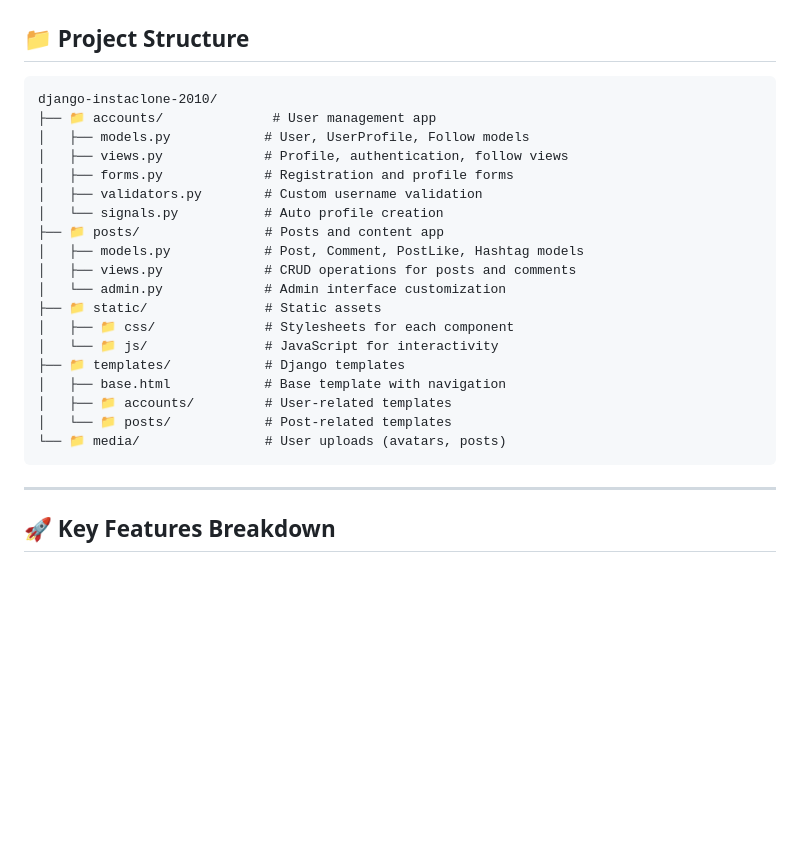
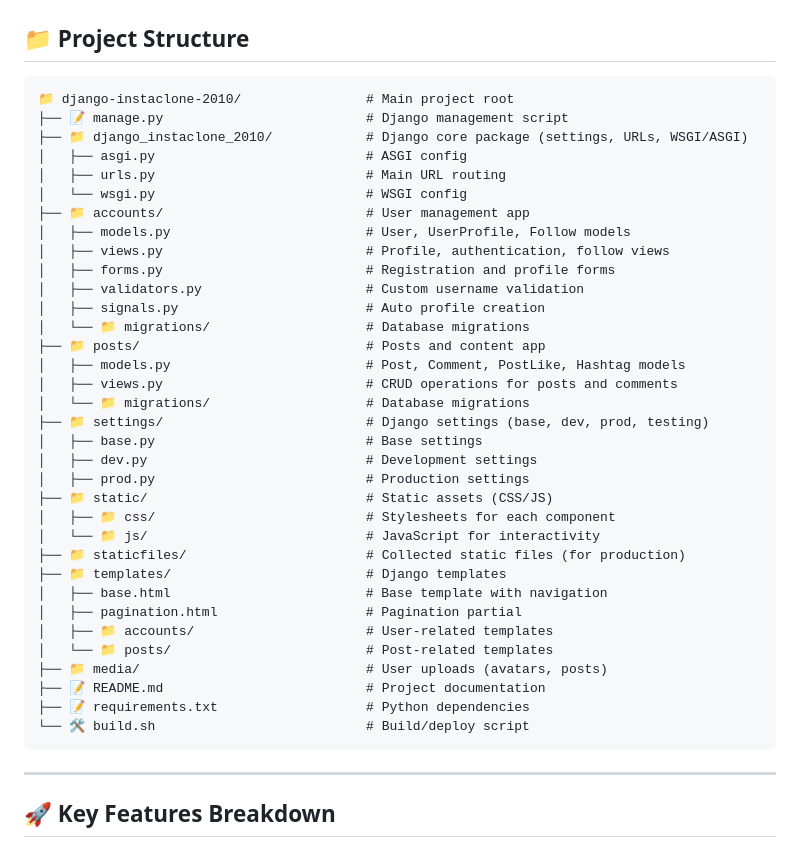
Before and after one commit to Arch0998/django-instaclone-2010, a Markdown page: README.md, the part around the change printed below. Drawn GitHub-style; blank space fills up the shorter version.

Commit message:
Update structure details in README.md

````diff
--- a/README.md
+++ b/README.md
@@ -104,25 +104,40 @@ Live demo available for testing: [instaclone-1nla.onrender.com](https://instaclo
 ## 📁 Project Structure
 
 ```
-django-instaclone-2010/
-├── 📁 accounts/              # User management app
-│   ├── models.py            # User, UserProfile, Follow models
-│   ├── views.py             # Profile, authentication, follow views
-│   ├── forms.py             # Registration and profile forms
-│   ├── validators.py        # Custom username validation
-│   └── signals.py           # Auto profile creation
-├── 📁 posts/                # Posts and content app
-│   ├── models.py            # Post, Comment, PostLike, Hashtag models
-│   ├── views.py             # CRUD operations for posts and comments
-│   └── admin.py             # Admin interface customization
-├── 📁 static/               # Static assets
-│   ├── 📁 css/              # Stylesheets for each component
-│   └── 📁 js/               # JavaScript for interactivity
-├── 📁 templates/            # Django templates
-│   ├── base.html            # Base template with navigation
-│   ├── 📁 accounts/         # User-related templates
-│   └── 📁 posts/            # Post-related templates
-└── 📁 media/                # User uploads (avatars, posts)
+📁 django-instaclone-2010/                # Main project root
+├── 📝 manage.py                          # Django management script
+├── 📁 django_instaclone_2010/            # Django core package (settings, URLs, WSGI/ASGI)
+│   ├── asgi.py                           # ASGI config
+│   ├── urls.py                           # Main URL routing
+│   └── wsgi.py                           # WSGI config
+├── 📁 accounts/                          # User management app
+│   ├── models.py                         # User, UserProfile, Follow models
+│   ├── views.py                          # Profile, authentication, follow views
+│   ├── forms.py                          # Registration and profile forms
+│   ├── validators.py                     # Custom username validation
+│   ├── signals.py                        # Auto profile creation
+│   └── 📁 migrations/                    # Database migrations
+├── 📁 posts/                             # Posts and content app
+│   ├── models.py                         # Post, Comment, PostLike, Hashtag models
+│   ├── views.py                          # CRUD operations for posts and comments
+│   └── 📁 migrations/                    # Database migrations
+├── 📁 settings/                          # Django settings (base, dev, prod, testing)
+│   ├── base.py                           # Base settings
+│   ├── dev.py                            # Development settings
+│   ├── prod.py                           # Production settings
+├── 📁 static/                            # Static assets (CSS/JS)
+│   ├── 📁 css/                           # Stylesheets for each component
+│   └── 📁 js/                            # JavaScript for interactivity
+├── 📁 staticfiles/                       # Collected static files (for production)
+├── 📁 templates/                         # Django templates
+│   ├── base.html                         # Base template with navigation
+│   ├── pagination.html                   # Pagination partial
+│   ├── 📁 accounts/                      # User-related templates
+│   └── 📁 posts/                         # Post-related templates
+├── 📁 media/                             # User uploads (avatars, posts)
+├── 📝 README.md                          # Project documentation
+├── 📝 requirements.txt                   # Python dependencies
+└── 🛠️ build.sh                           # Build/deploy script
 ```
 
 ---
````
Also changed, not shown: other parts of README.md (+2 -2 lines).
